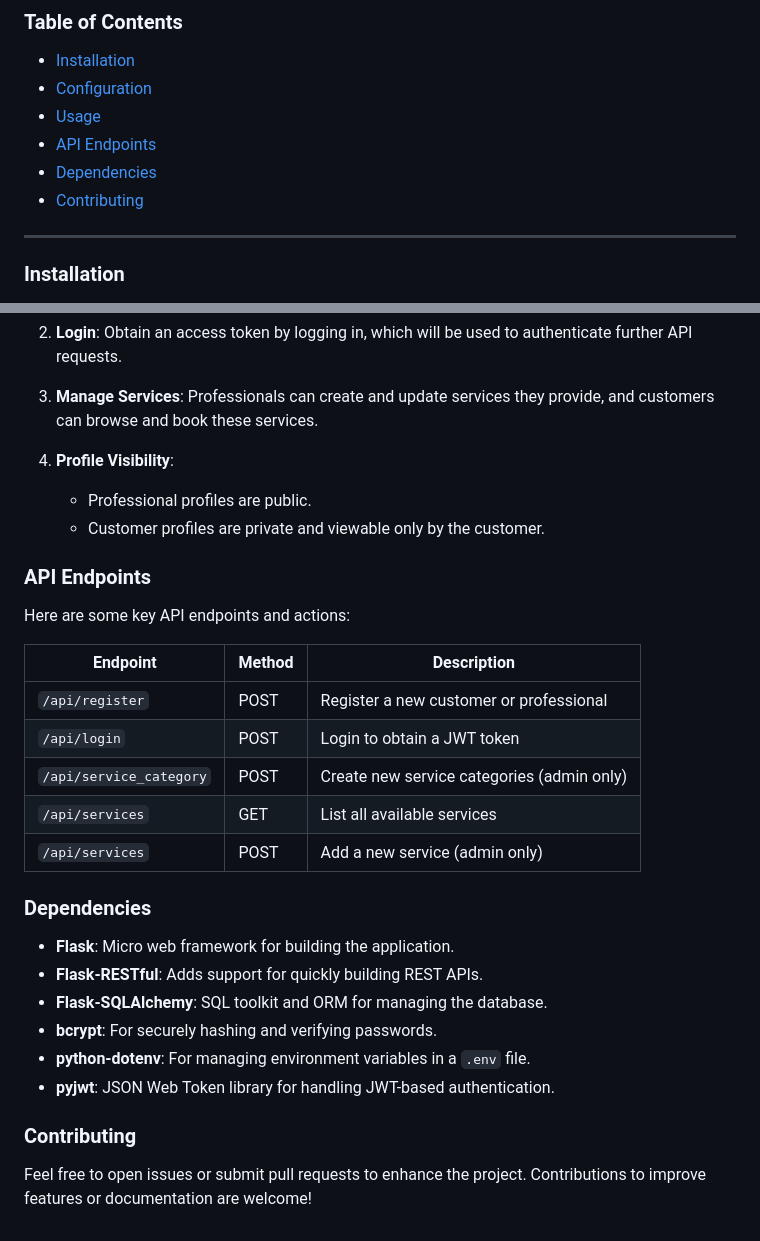
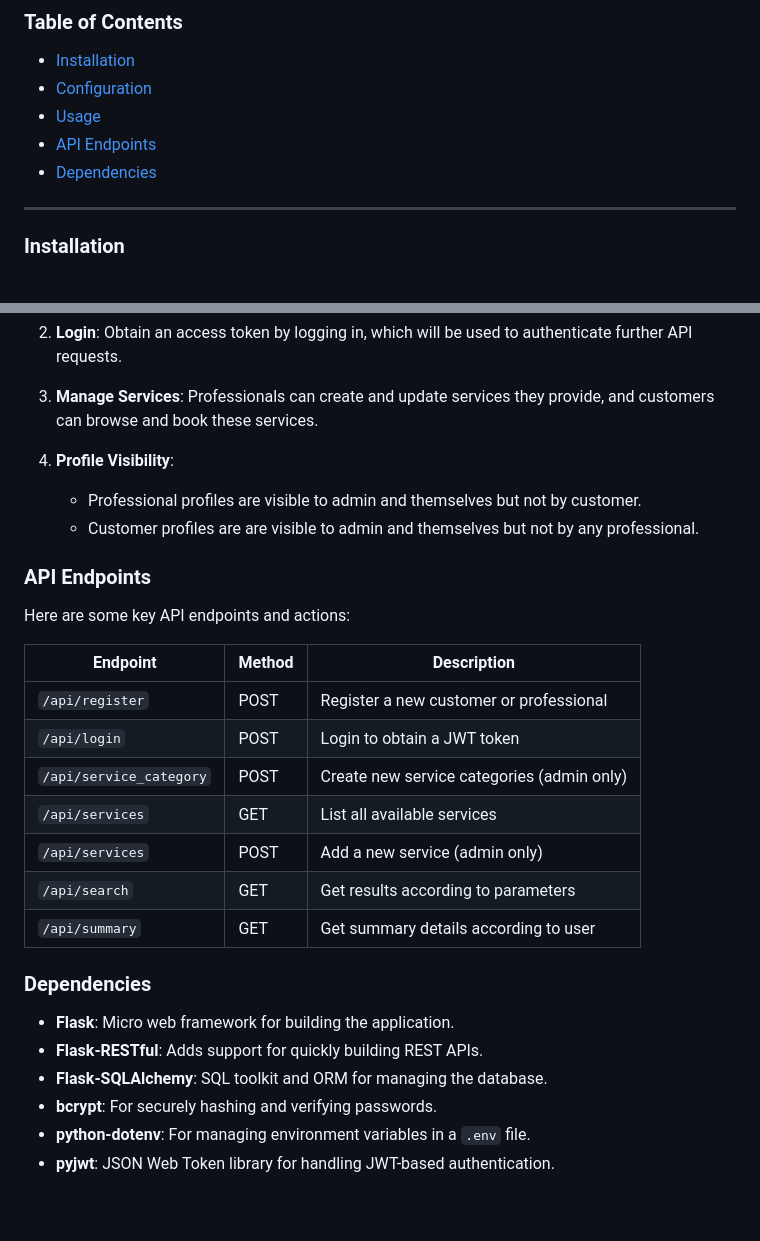
Before and after one commit to RishiAP/HouseGenie, a Markdown page: README.md, 2 parts joined by grey strips. GitHub-like rendering.

```diff
--- a/README.md
+++ b/README.md
@@ -10,7 +10,6 @@ HouseGenie is a Python Flask application designed for managing household service
 - [Usage](#usage)
 - [API Endpoints](#api-endpoints)
 - [Dependencies](#dependencies)
-- [Contributing](#contributing)
 
 ---
 
@@ -75,8 +74,8 @@ HouseGenie is a Python Flask application designed for managing household service
    Professionals can create and update services they provide, and customers can browse and book these services.
 
 4. **Profile Visibility**:
-   - Professional profiles are public.
-   - Customer profiles are private and viewable only by the customer.
+   - Professional profiles are visible to admin and themselves but not by customer.
+   - Customer profiles are are visible to admin and themselves but not by any professional.
 
 ### API Endpoints
 
@@ -89,6 +88,8 @@ Here are some key API endpoints and actions:
 | `/api/service_category` | POST  | Create new service categories (admin only)  |
 | `/api/services`        | GET    | List all available services                 |
 | `/api/services`        | POST   | Add a new service (admin only)              |
+| `/api/search`        | GET   | Get results according to parameters              |
+| `/api/summary`        | GET   | Get summary details according to user              |
 
 ### Dependencies
 
@@ -98,7 +99,3 @@ Here are some key API endpoints and actions:
 - **bcrypt**: For securely hashing and verifying passwords.
 - **python-dotenv**: For managing environment variables in a `.env` file.
 - **pyjwt**: JSON Web Token library for handling JWT-based authentication.
-
-### Contributing
-
-Feel free to open issues or submit pull requests to enhance the project. Contributions to improve features or documentation are welcome!
```
